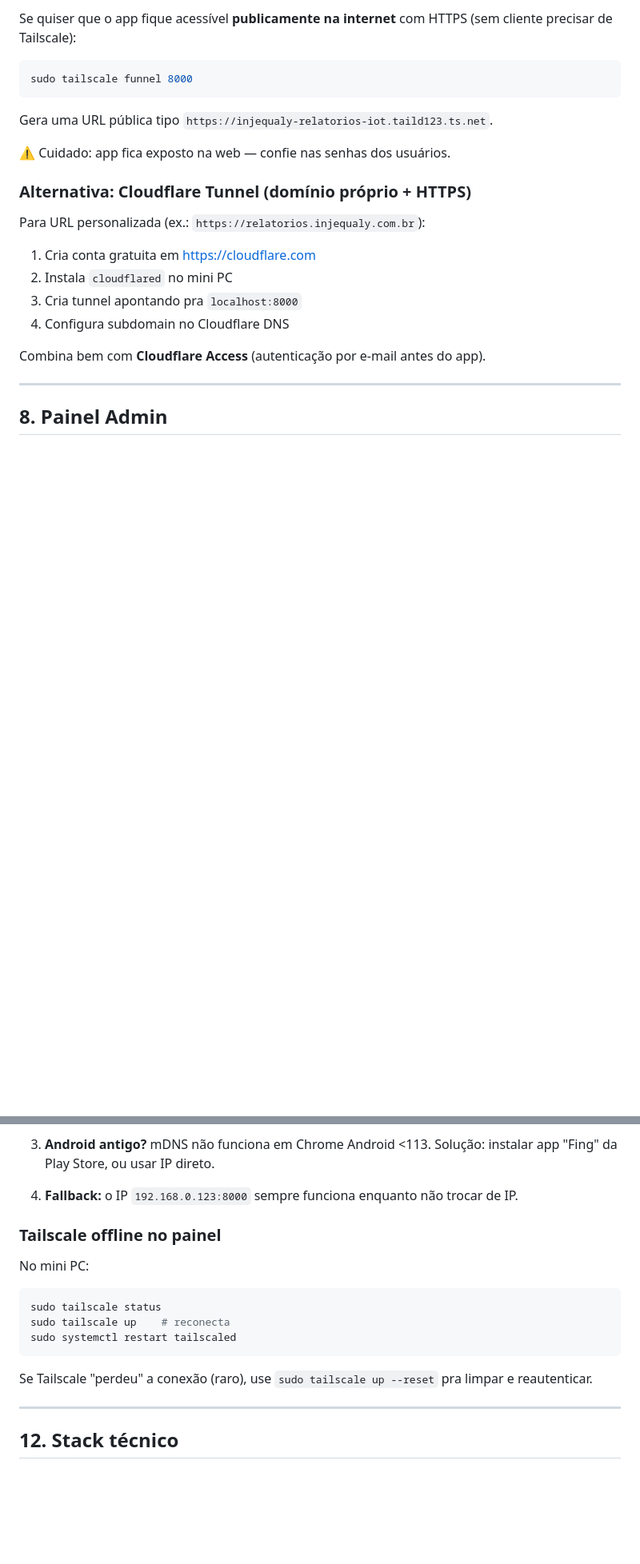
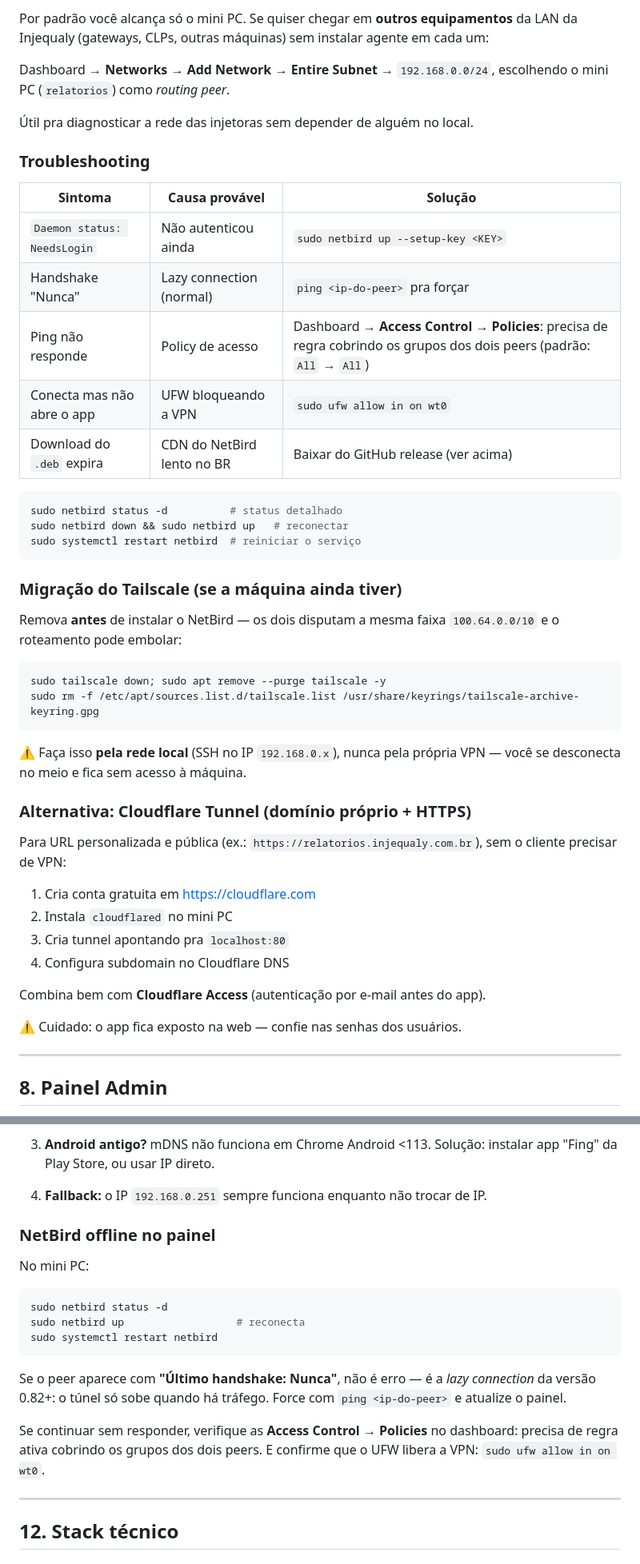
Before and after one commit to Jeffersonjkcontrol/relatorios-iot, a Markdown page: DOCUMENTACAO.md, 2 parts joined by grey strips. Shown at 80% size. Rendered like a GitHub page; blank space fills up the shorter version.

````diff
--- a/DOCUMENTACAO.md
+++ b/DOCUMENTACAO.md
@@ -521,24 +556,49 @@ Se o gerente do cliente quiser acessar de fora da fábrica também:
 
-Se quiser que o app fique acessível **publicamente na internet** com HTTPS (sem cliente precisar de Tailscale):
+Por padrão você alcança só o mini PC. Se quiser chegar em **outros equipamentos** da LAN da Injequaly (gateways, CLPs, outras máquinas) sem instalar agente em cada um:
+
+Dashboard → **Networks** → **Add Network** → **Entire Subnet** → `192.168.0.0/24`, escolhendo o mini PC (`relatorios`) como *routing peer*.
+
+Útil pra diagnosticar a rede das injetoras sem depender de alguém no local.
+
+### Troubleshooting
+
+| Sintoma | Causa provável | Solução |
+|---|---|---|
+| `Daemon status: NeedsLogin` | Não autenticou ainda | `sudo netbird up --setup-key <KEY>` |
+| Handshake "Nunca" | Lazy connection (normal) | `ping <ip-do-peer>` pra forçar |
+| Ping não responde | Policy de acesso | Dashboard → **Access Control → Policies**: precisa de regra cobrindo os grupos dos dois peers (padrão: `All` → `All`) |
+| Conecta mas não abre o app | UFW bloqueando a VPN | `sudo ufw allow in on wt0` |
+| Download do `.deb` expira | CDN do NetBird lento no BR | Baixar do GitHub release (ver acima) |
 
 ```bash
-sudo tailscale funnel 8000
+sudo netbird status -d          # status detalhado
+sudo netbird down && sudo netbird up   # reconectar
+sudo systemctl restart netbird  # reiniciar o serviço
 ```
 
-Gera uma URL pública tipo `https://injequaly-relatorios-iot.taild123.ts.net`.
+### Migração do Tailscale (se a máquina ainda tiver)
 
-⚠️ Cuidado: app fica exposto na web — confie nas senhas dos usuários.
+Remova **antes** de instalar o NetBird — os dois disputam a mesma faixa `100.64.0.0/10` e o roteamento pode embolar:
+
+```bash
+sudo tailscale down; sudo apt remove --purge tailscale -y
+sudo rm -f /etc/apt/sources.list.d/tailscale.list /usr/share/keyrings/tailscale-archive-keyring.gpg
+```
+
+⚠️ Faça isso **pela rede local** (SSH no IP `192.168.0.x`), nunca pela própria VPN — você se desconecta no meio e fica sem acesso à máquina.
 
 ### Alternativa: Cloudflare Tunnel (domínio próprio + HTTPS)
 
-Para URL personalizada (ex.: `https://relatorios.injequaly.com.br`):
+Para URL personalizada e pública (ex.: `https://relatorios.injequaly.com.br`), sem o cliente precisar de VPN:
 
 1. Cria conta gratuita em https://cloudflare.com
 2. Instala `cloudflared` no mini PC
-3. Cria tunnel apontando pra `localhost:8000`
+3. Cria tunnel apontando pra `localhost:80`
 4. Configura subdomain no Cloudflare DNS
 
 Combina bem com **Cloudflare Access** (autenticação por e-mail antes do app).
+
+⚠️ Cuidado: o app fica exposto na web — confie nas senhas dos usuários.
 
 ---
 
@@ -826,18 +886,20 @@ Se o ping não resolve:
 
 3. **Android antigo?** mDNS não funciona em Chrome Android <113. Solução: instalar app "Fing" da Play Store, ou usar IP direto.
 
-4. **Fallback:** o IP `192.168.0.123:8000` sempre funciona enquanto não trocar de IP.
+4. **Fallback:** o IP `192.168.0.251` sempre funciona enquanto não trocar de IP.
 
-### Tailscale offline no painel
+### NetBird offline no painel
 
 No mini PC:
 ```bash
-sudo tailscale status
-sudo tailscale up    # reconecta
-sudo systemctl restart tailscaled
+sudo netbird status -d
+sudo netbird up                  # reconecta
+sudo systemctl restart netbird
 ```
 
-Se Tailscale "perdeu" a conexão (raro), use `sudo tailscale up --reset` pra limpar e reautenticar.
+Se o peer aparece com **"Último handshake: Nunca"**, não é erro — é a *lazy connection* da versão 0.82+: o túnel só sobe quando há tráfego. Force com `ping <ip-do-peer>` e atualize o painel.
+
+Se continuar sem responder, verifique as **Access Control → Policies** no dashboard: precisa de regra ativa cobrindo os grupos dos dois peers. E confirme que o UFW libera a VPN: `sudo ufw allow in on wt0`.
 
 ---
 
````
Also changed, not shown: other parts of DOCUMENTACAO.md (+124 -82 lines).
